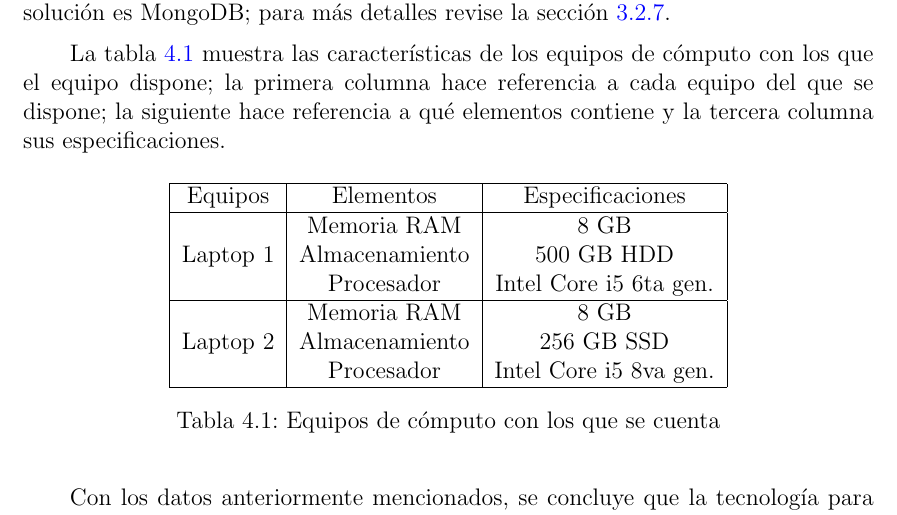
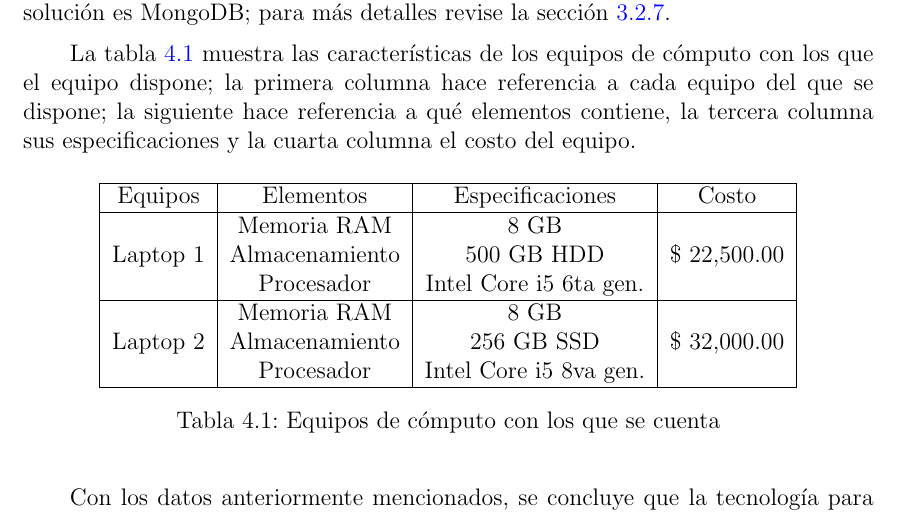
Before and after one commit to martinez-acosta/DOCS-TT-2019-B052, a LaTeX document (2019-B052.tex, which reads analisisDiseño/factibilidad/factibilidad_tecnica.tex): part of page 53 of 87, cut so that both start at the same text. Compiled offline with pdfLaTeX.

Commit message:
Agregando columna con costos de lso equipos

```diff
--- a/analisisDiseño/factibilidad/factibilidad_tecnica.tex
+++ b/analisisDiseño/factibilidad/factibilidad_tecnica.tex
@@ -57,19 +57,19 @@ A continuación se presenta una lista de sistemas gestores de bases de datos que
 El gestor de base de datos que se ha elegido para desarrollar la propuesta de solución es MongoDB; para más detalles revise la sección~\ref{ref:databases}.
 
 
-La tabla \ref{tab:hw_devices} muestra las características de los equipos de cómputo con los que el equipo dispone; la primera columna hace referencia a cada equipo del que se dispone; la siguiente hace referencia a qué elementos contiene y la tercera columna sus especificaciones.
+La tabla \ref{tab:hw_devices} muestra las características de los equipos de cómputo con los que el equipo dispone; la primera columna hace referencia a cada equipo del que se dispone; la siguiente hace referencia a qué elementos contiene, la tercera columna sus especificaciones y la cuarta columna el costo del equipo.
 
 \begin{table}[H]
     \centering
-    \begin{tabular}{|c|c|c|}
+    \begin{tabular}{|c|c|c|c|}
         \hline
-        Equipos & Elementos & Especificaciones \\ \hline
-        \multirow{3}{*}{Laptop 1} & Memoria RAM & 8 GB \\
-        & Almacenamiento & 500 GB HDD \\
-        & Procesador & Intel Core i5 6ta gen. \\ \hline
-        \multirow{3}{*}{Laptop 2} & Memoria RAM & 8 GB \\
-        & Almacenamiento & 256 GB SSD \\
-        & Procesador & Intel Core i5 8va gen.\\ \hline
+        Equipos & Elementos & Especificaciones & Costo \\ \hline
+        \multirow{3}{*}{Laptop 1} & Memoria RAM & 8 GB & \\
+        & Almacenamiento & 500 GB HDD & \$ 22,500.00  \\
+        & Procesador & Intel Core i5 6ta gen. & \\ \hline
+        \multirow{3}{*}{Laptop 2} & Memoria RAM & 8 GB & \\
+        & Almacenamiento & 256 GB SSD & \$ 32,000.00 \\
+        & Procesador & Intel Core i5 8va gen. & \\ \hline
     \end{tabular}
     \caption{Equipos de cómputo con los que se cuenta}
     \label{tab:hw_devices}
```
